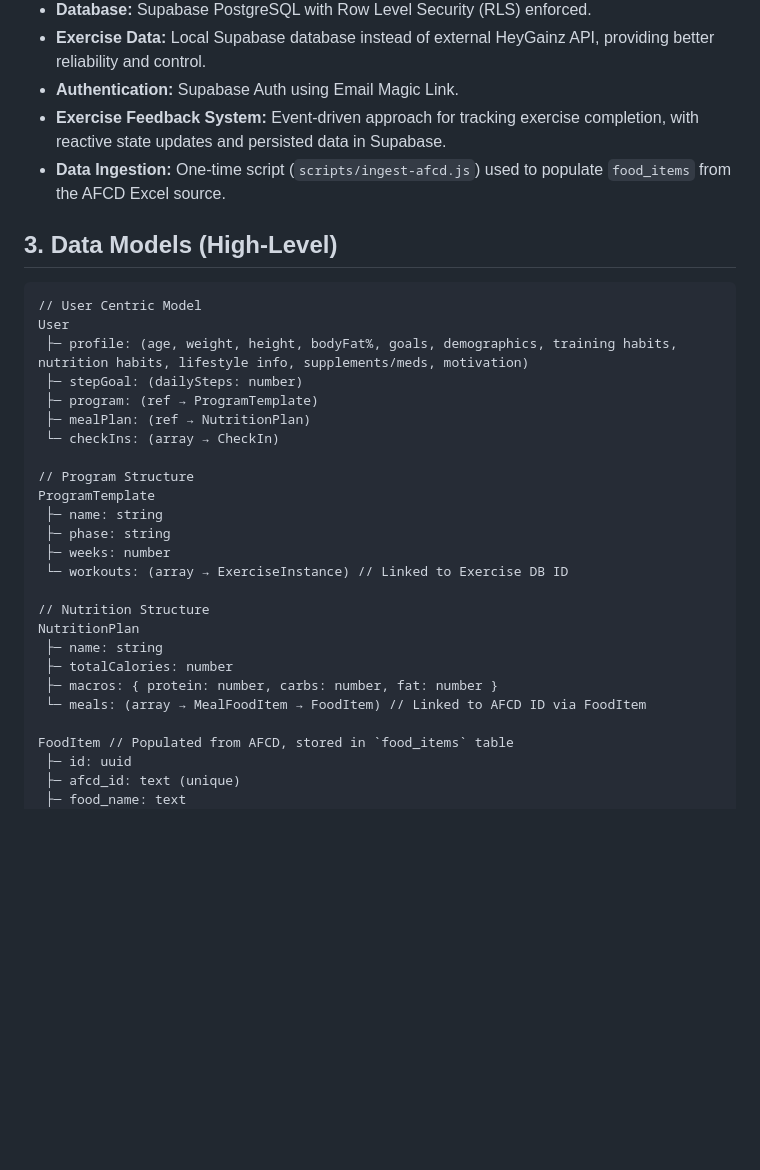
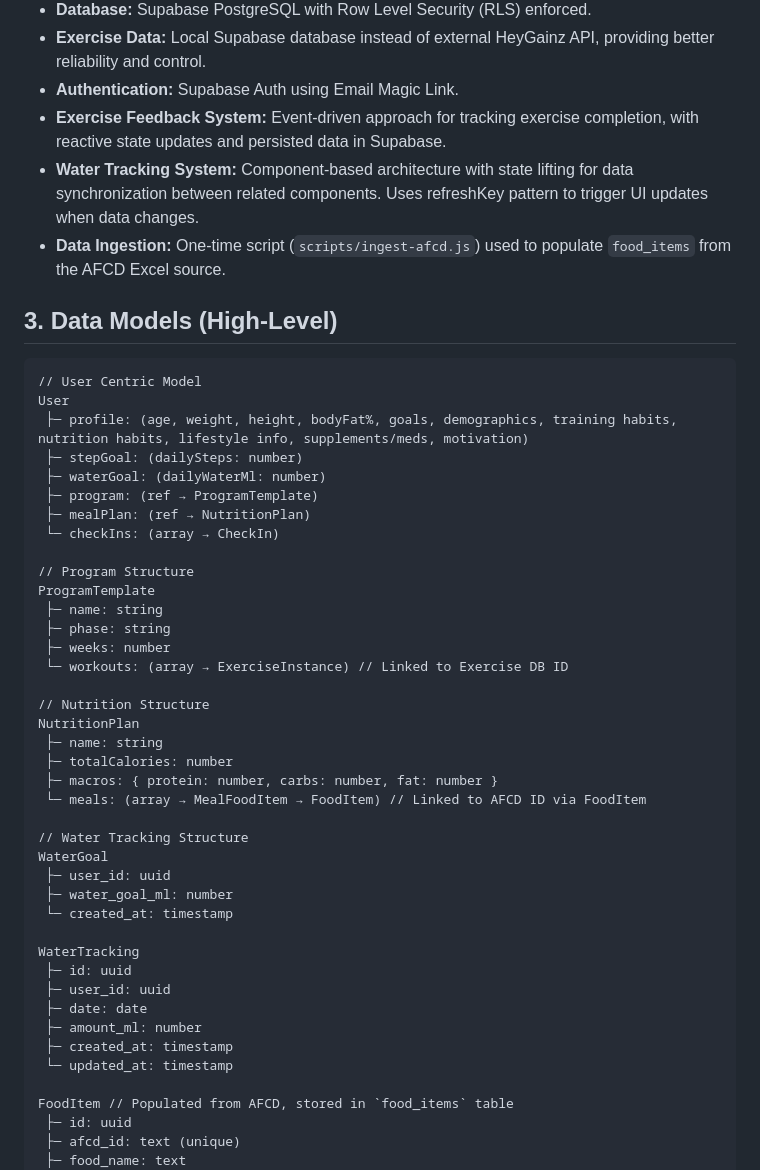
Before and after one commit to brunosouza-justauto/eng, a Markdown page: memory-bank/systemPatterns.md, the part around the change. Drawn GitHub-style; blank space fills up the shorter version.

```diff
--- a/memory-bank/systemPatterns.md
+++ b/memory-bank/systemPatterns.md
@@ -20,6 +20,7 @@
 *   **Exercise Data:** Local Supabase database instead of external HeyGainz API, providing better reliability and control.
 *   **Authentication:** Supabase Auth using Email Magic Link.
 *   **Exercise Feedback System:** Event-driven approach for tracking exercise completion, with reactive state updates and persisted data in Supabase.
+*   **Water Tracking System:** Component-based architecture with state lifting for data synchronization between related components. Uses refreshKey pattern to trigger UI updates when data changes.
 *   **Data Ingestion:** One-time script (`scripts/ingest-afcd.js`) used to populate `food_items` from the AFCD Excel source.
 
 ## 3. Data Models (High-Level)
@@ -29,6 +30,7 @@
 User
  ├─ profile: (age, weight, height, bodyFat%, goals, demographics, training habits, nutrition habits, lifestyle info, supplements/meds, motivation)
  ├─ stepGoal: (dailySteps: number)
+ ├─ waterGoal: (dailyWaterMl: number)
  ├─ program: (ref → ProgramTemplate)
  ├─ mealPlan: (ref → NutritionPlan)
  └─ checkIns: (array → CheckIn)
@@ -46,6 +48,20 @@ NutritionPlan
  ├─ totalCalories: number
  ├─ macros: { protein: number, carbs: number, fat: number }
  └─ meals: (array → MealFoodItem → FoodItem) // Linked to AFCD ID via FoodItem
+
+// Water Tracking Structure
+WaterGoal
+ ├─ user_id: uuid
+ ├─ water_goal_ml: number
+ └─ created_at: timestamp
+
+WaterTracking
+ ├─ id: uuid
+ ├─ user_id: uuid
+ ├─ date: date
+ ├─ amount_ml: number
+ ├─ created_at: timestamp
+ └─ updated_at: timestamp
 
 FoodItem // Populated from AFCD, stored in `food_items` table
  ├─ id: uuid
```
Also changed, not shown: memory-bank/activeContext.md (+11 -2 lines), memory-bank/progress.md (+17 -4 lines).
